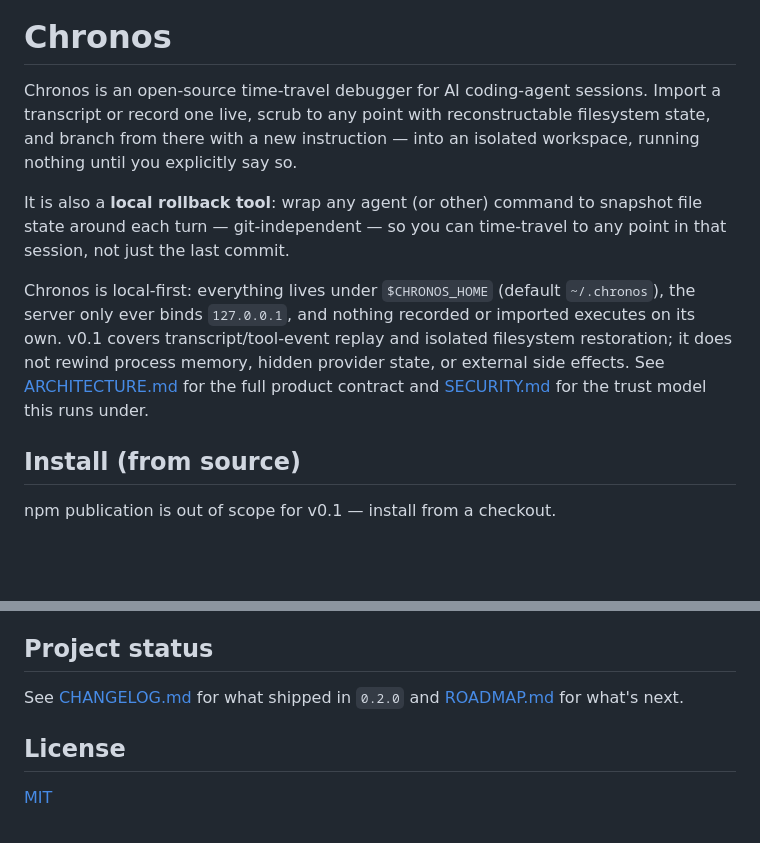
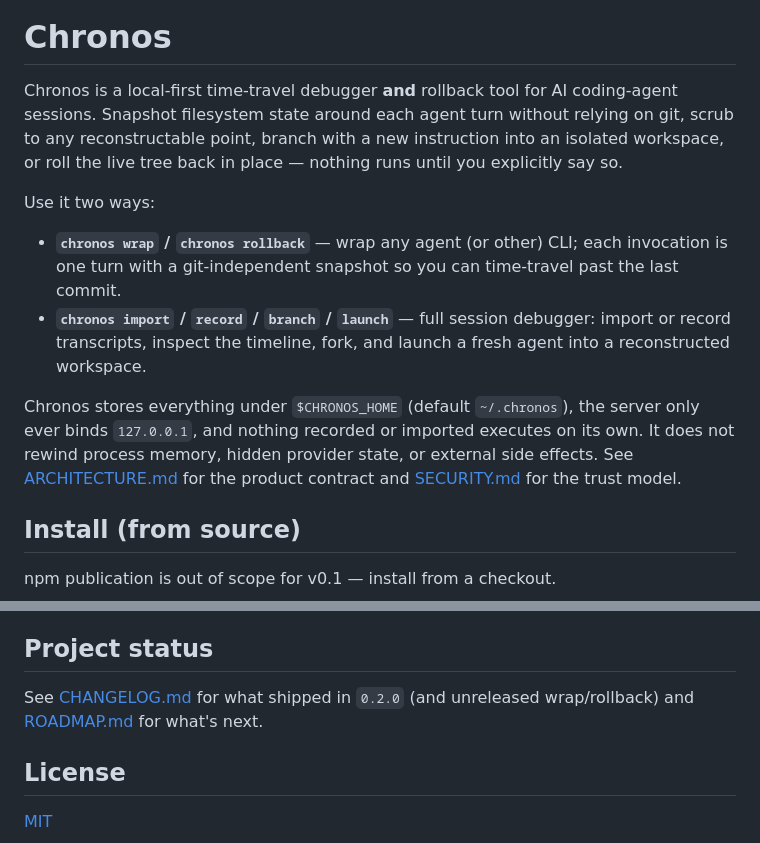
Before and after one commit to ndunl075/chronos, a Markdown page: README.md, 2 parts joined by grey strips. Drawn GitHub-style; blank space fills up the shorter version.

Commit message:
docs: align README pitch with wrap/rollback and GitHub description
Co-authored-by: Cursor <cursoragent@cursor.com>

```diff
--- a/README.md
+++ b/README.md
@@ -4,22 +4,26 @@
 
 # Chronos
 
-Chronos is an open-source time-travel debugger for AI coding-agent sessions.
-Import a transcript or record one live, scrub to any point with reconstructable
-filesystem state, and branch from there with a new instruction — into an
-isolated workspace, running nothing until you explicitly say so.
+Chronos is a local-first time-travel debugger **and** rollback tool for AI
+coding-agent sessions. Snapshot filesystem state around each agent turn
+without relying on git, scrub to any reconstructable point, branch with a new
+instruction into an isolated workspace, or roll the live tree back in place —
+nothing runs until you explicitly say so.
 
-It is also a **local rollback tool**: wrap any agent (or other) command to
-snapshot file state around each turn — git-independent — so you can time-travel
-to any point in that session, not just the last commit.
+Use it two ways:
 
-Chronos is local-first: everything lives under `$CHRONOS_HOME` (default
-`~/.chronos`), the server only ever binds `127.0.0.1`, and nothing recorded or
-imported executes on its own. v0.1 covers transcript/tool-event replay and
-isolated filesystem restoration; it does not rewind process memory, hidden
-provider state, or external side effects. See
-[ARCHITECTURE.md](ARCHITECTURE.md) for the full product contract and
-[SECURITY.md](SECURITY.md) for the trust model this runs under.
+- **`chronos wrap` / `chronos rollback`** — wrap any agent (or other) CLI;
+  each invocation is one turn with a git-independent snapshot so you can
+  time-travel past the last commit.
+- **`chronos import` / `record` / `branch` / `launch`** — full session
+  debugger: import or record transcripts, inspect the timeline, fork, and
+  launch a fresh agent into a reconstructed workspace.
+
+Chronos stores everything under `$CHRONOS_HOME` (default `~/.chronos`), the
+server only ever binds `127.0.0.1`, and nothing recorded or imported executes
+on its own. It does not rewind process memory, hidden provider state, or
+external side effects. See [ARCHITECTURE.md](ARCHITECTURE.md) for the product
+contract and [SECURITY.md](SECURITY.md) for the trust model.
 
 ## Install (from source)
 
@@ -142,8 +146,8 @@ domain and infrastructure modules live in `packages/`.
 
 ## Project status
 
-See [CHANGELOG.md](CHANGELOG.md) for what shipped in `0.2.0` and
-[ROADMAP.md](ROADMAP.md) for what's next.
+See [CHANGELOG.md](CHANGELOG.md) for what shipped in `0.2.0` (and unreleased
+wrap/rollback) and [ROADMAP.md](ROADMAP.md) for what's next.
 
 ## License
 
```
